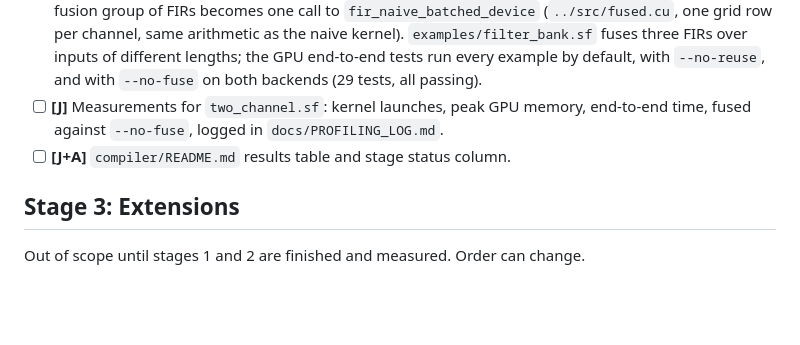
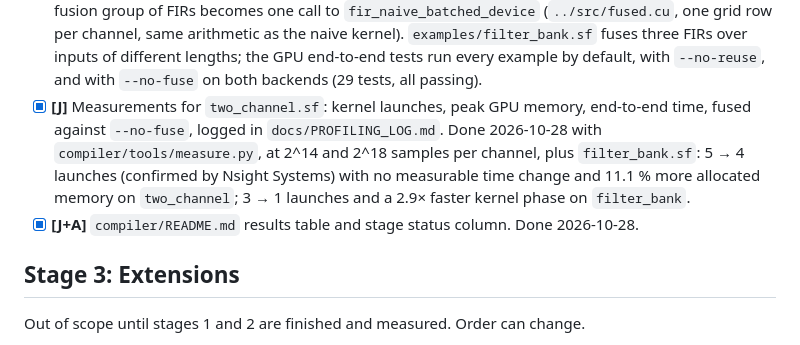
Before and after one commit to Jeanm2005/gpu-rf-pipeline, a Markdown page: docs/ROADMAP.md, the part around the change. Rendered like a GitHub page; blank space fills up the shorter version.

```diff
--- a/docs/ROADMAP.md
+++ b/docs/ROADMAP.md
@@ -302,9 +302,13 @@ between kernel work and compiler work. Phase C needs the MVP profiling numbers a
       as the naive kernel). `examples/filter_bank.sf` fuses three FIRs over inputs of different
       lengths; the GPU end-to-end tests run every example by default, with `--no-reuse`, and
       with `--no-fuse` on both backends (29 tests, all passing).
-- [ ] **[J]** Measurements for `two_channel.sf`: kernel launches, peak GPU memory, end-to-end
-      time, fused against `--no-fuse`, logged in `docs/PROFILING_LOG.md`.
-- [ ] **[J+A]** `compiler/README.md` results table and stage status column.
+- [x] **[J]** Measurements for `two_channel.sf`: kernel launches, peak GPU memory, end-to-end
+      time, fused against `--no-fuse`, logged in `docs/PROFILING_LOG.md`. Done 2026-10-28 with
+      `compiler/tools/measure.py`, at 2^14 and 2^18 samples per channel, plus
+      `filter_bank.sf`: 5 → 4 launches (confirmed by Nsight Systems) with no measurable time
+      change and 11.1 % more allocated memory on `two_channel`; 3 → 1 launches and a 2.9×
+      faster kernel phase on `filter_bank`.
+- [x] **[J+A]** `compiler/README.md` results table and stage status column. Done 2026-10-28.
 
 ## Stage 3: Extensions
 
```
Also changed, not shown: compiler/README.md (+15 -3 lines), docs/PROFILING_LOG.md (+53 -0 lines).
